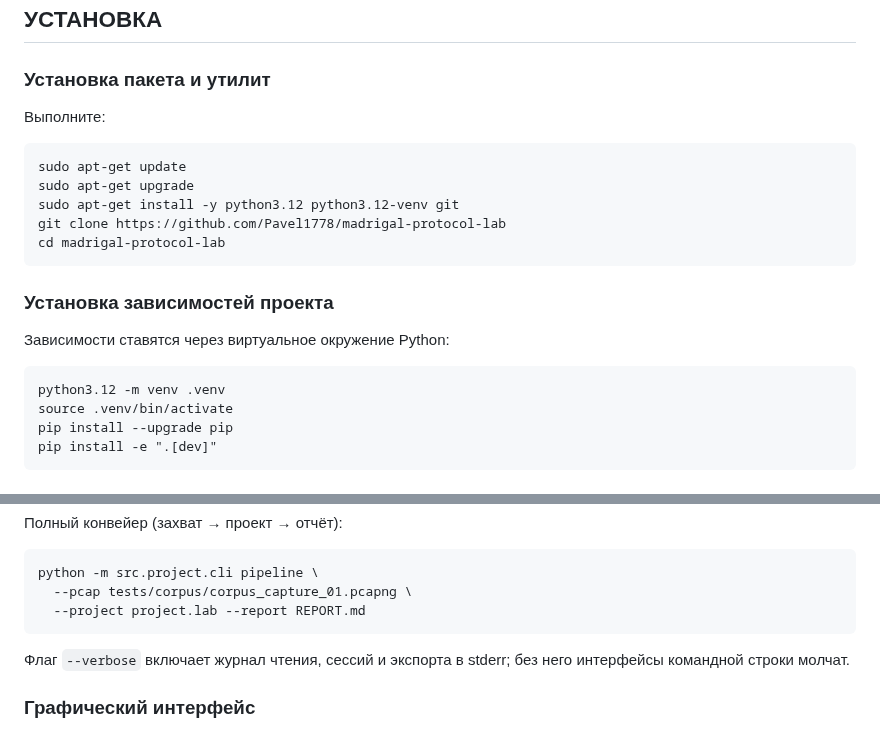
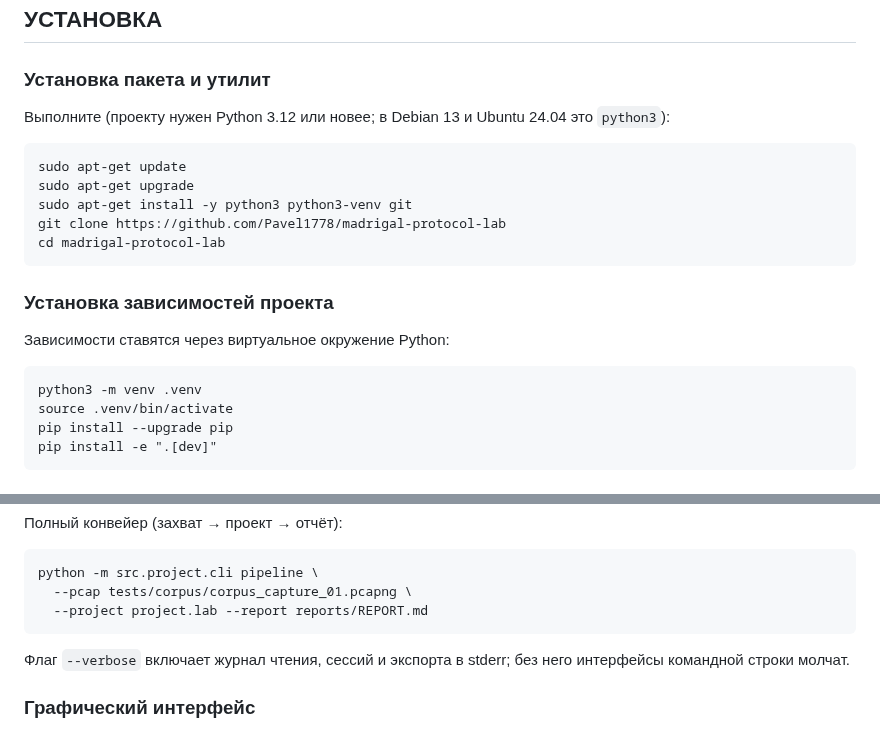
Before and after one commit to ForgeLabHub/ForgeMadrigalProtocolLab, a Markdown page: README.md, 2 parts joined by grey strips. Drawn GitHub-style.

Commit message:
docs(readme): fix the install and pipeline commands for a fresh clone
- The apt line asked for python3.12/python3.12-venv, which has no candidate on
  Debian 13 (it ships 3.13) and on Ubuntu 24.04; use python3/python3-venv and
  note the 3.12+ requirement.
- The pipeline example wrote --report REPORT.md, overwriting the tracked
  top-level REPORT.md; write to reports/REPORT.md instead.

````diff
--- a/README.md
+++ b/README.md
@@ -141,12 +141,12 @@ TCP-сессии, собирает направленные потоки, пок
 
 ### Установка пакета и утилит
 
-Выполните:
+Выполните (проекту нужен Python 3.12 или новее; в Debian 13 и Ubuntu 24.04 это `python3`):
 
 ```
 sudo apt-get update
 sudo apt-get upgrade
-sudo apt-get install -y python3.12 python3.12-venv git
+sudo apt-get install -y python3 python3-venv git
 git clone https://github.com/Pavel1778/madrigal-protocol-lab
 cd madrigal-protocol-lab
 ```
@@ -156,7 +156,7 @@ cd madrigal-protocol-lab
 Зависимости ставятся через виртуальное окружение Python:
 
 ```
-python3.12 -m venv .venv
+python3 -m venv .venv
 source .venv/bin/activate
 pip install --upgrade pip
 pip install -e ".[dev]"
@@ -201,7 +201,7 @@ python -m src.capture.cli --pcap tests/corpus/corpus_capture_01.pcapng \
 ```
 python -m src.project.cli pipeline \
   --pcap tests/corpus/corpus_capture_01.pcapng \
-  --project project.lab --report REPORT.md
+  --project project.lab --report reports/REPORT.md
 ```
 
 Флаг `--verbose` включает журнал чтения, сессий и экспорта в stderr; без него
````
